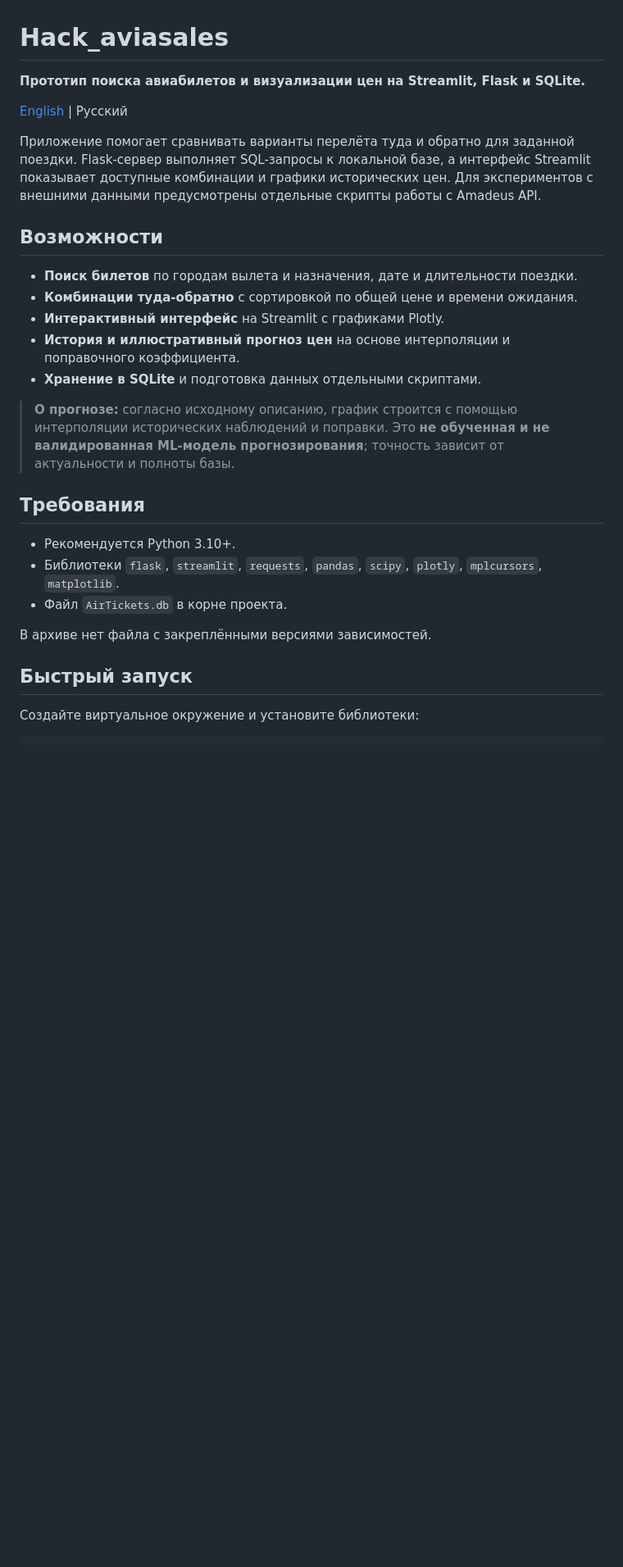
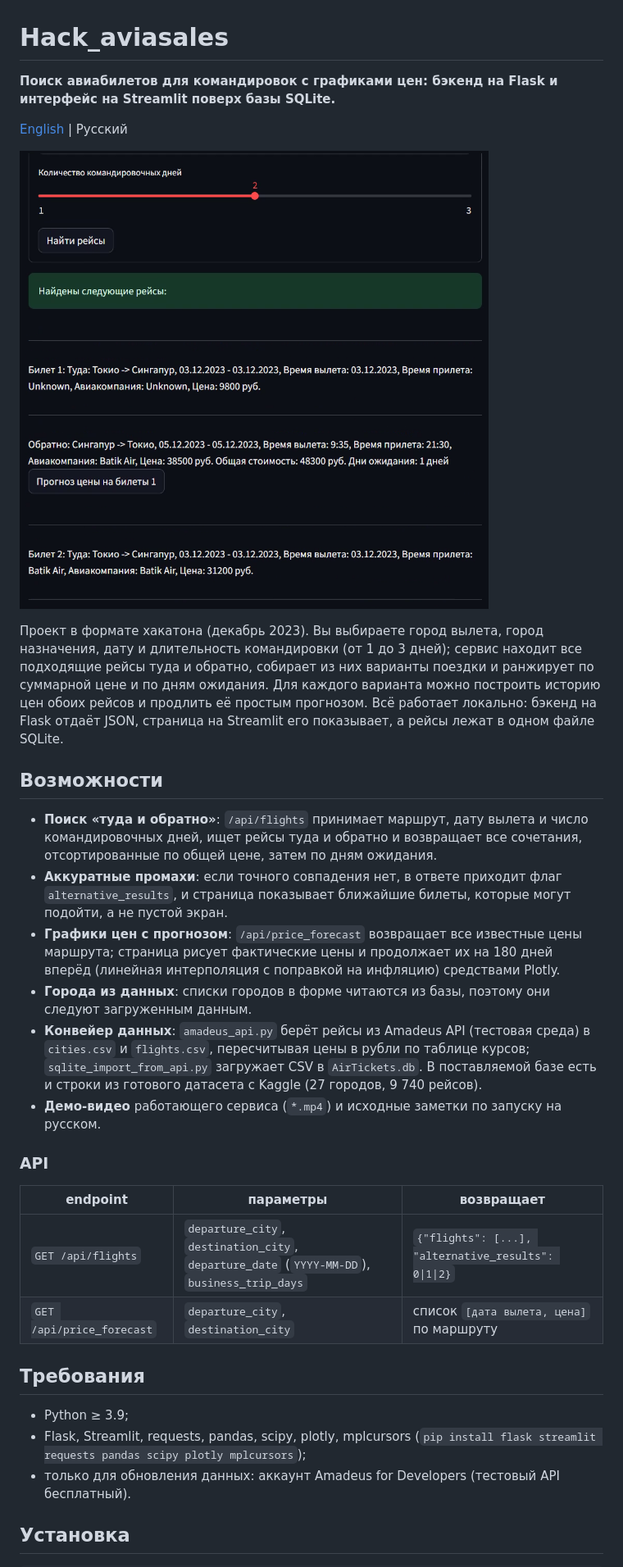
Before and after one commit to vvmanz/Hack_aviasales, a Markdown page: README.ru.md, the part around one of its changes. Shown at 82% size. Drawn GitHub-style; pictures changed too: docs/screenshot.png (added); blank space fills up the shorter version.

````diff
--- a/README.ru.md
+++ b/README.ru.md
@@ -1,31 +1,44 @@
 # Hack_aviasales
 
-**Прототип поиска авиабилетов и визуализации цен на Streamlit, Flask и SQLite.**
+**Поиск авиабилетов для командировок с графиками цен: бэкенд на Flask и интерфейс на Streamlit поверх базы SQLite.**
 
 [English](README.md) | Русский
 
-Приложение помогает сравнивать варианты перелёта туда и обратно для заданной поездки. Flask-сервер выполняет SQL-запросы к локальной базе, а интерфейс Streamlit показывает доступные комбинации и графики исторических цен. Для экспериментов с внешними данными предусмотрены отдельные скрипты работы с Amadeus API.
+![интерфейс Streamlit с найденными вариантами «туда и обратно»](docs/screenshot.png)
+
+Проект в формате хакатона (декабрь 2023). Вы выбираете город вылета, город назначения, дату и длительность командировки
+(от 1 до 3 дней); сервис находит все подходящие рейсы туда и обратно, собирает из них варианты поездки и ранжирует по
+суммарной цене и по дням ожидания. Для каждого варианта можно построить историю цен обоих рейсов и продлить её простым
+прогнозом. Всё работает локально: бэкенд на Flask отдаёт JSON, страница на Streamlit его показывает, а рейсы лежат в
+одном файле SQLite.
 
 ## Возможности
 
-- **Поиск билетов** по городам вылета и назначения, дате и длительности поездки.
-- **Комбинации туда-обратно** с сортировкой по общей цене и времени ожидания.
-- **Интерактивный интерфейс** на Streamlit с графиками Plotly.
-- **История и иллюстративный прогноз цен** на основе интерполяции и поправочного коэффициента.
-- **Хранение в SQLite** и подготовка данных отдельными скриптами.
+* **Поиск «туда и обратно»**: `/api/flights` принимает маршрут, дату вылета и число командировочных дней, ищет рейсы туда
+  и обратно и возвращает все сочетания, отсортированные по общей цене, затем по дням ожидания.
+* **Аккуратные промахи**: если точного совпадения нет, в ответе приходит флаг `alternative_results`, и страница
+  показывает ближайшие билеты, которые могут подойти, а не пустой экран.
+* **Графики цен с прогнозом**: `/api/price_forecast` возвращает все известные цены маршрута; страница рисует фактические
+  цены и продолжает их на 180 дней вперёд (линейная интерполяция с поправкой на инфляцию) средствами Plotly.
+* **Города из данных**: списки городов в форме читаются из базы, поэтому они следуют загруженным данным.
+* **Конвейер данных**: `amadeus_api.py` берёт рейсы из Amadeus API (тестовая среда) в `cities.csv` и `flights.csv`,
+  пересчитывая цены в рубли по таблице курсов; `sqlite_import_from_api.py` загружает CSV в `AirTickets.db`. В
+  поставляемой базе есть и строки из готового датасета с Kaggle (27 городов, 9 740 рейсов).
+* **Демо-видео** работающего сервиса (`*.mp4`) и исходные заметки по запуску на русском.
 
-> **О прогнозе:** согласно исходному описанию, график строится с помощью интерполяции исторических наблюдений и поправки. Это **не обученная и не валидированная ML-модель прогнозирования**; точность зависит от актуальности и полноты базы.
+### API
+
+| endpoint | параметры | возвращает |
+|---|---|---|
+| `GET /api/flights` | `departure_city`, `destination_city`, `departure_date` (`YYYY-MM-DD`), `business_trip_days` | `{"flights": [...], "alternative_results": 0\|1\|2}` |
+| `GET /api/price_forecast` | `departure_city`, `destination_city` | список `[дата вылета, цена]` по маршруту |
 
 ## Требования
 
-- Рекомендуется Python 3.10+.
-- Библиотеки `flask`, `streamlit`, `requests`, `pandas`, `scipy`, `plotly`, `mplcursors`, `matplotlib`.
-- Файл `AirTickets.db` в корне проекта.
+* Python ≥ 3.9;
+* Flask, Streamlit, requests, pandas, scipy, plotly, mplcursors (`pip install flask streamlit requests pandas scipy plotly mplcursors`);
+* только для обновления данных: аккаунт Amadeus for Developers (тестовый API бесплатный).
 
-В архиве нет файла с закреплёнными версиями зависимостей.
-
-## Быстрый запуск
-
-Создайте виртуальное окружение и установите библиотеки:
+## Установка
 
 ```bash
````
Also changed, not shown: other parts of README.ru.md (+28 -37 lines), README.md (+63 -58 lines).
